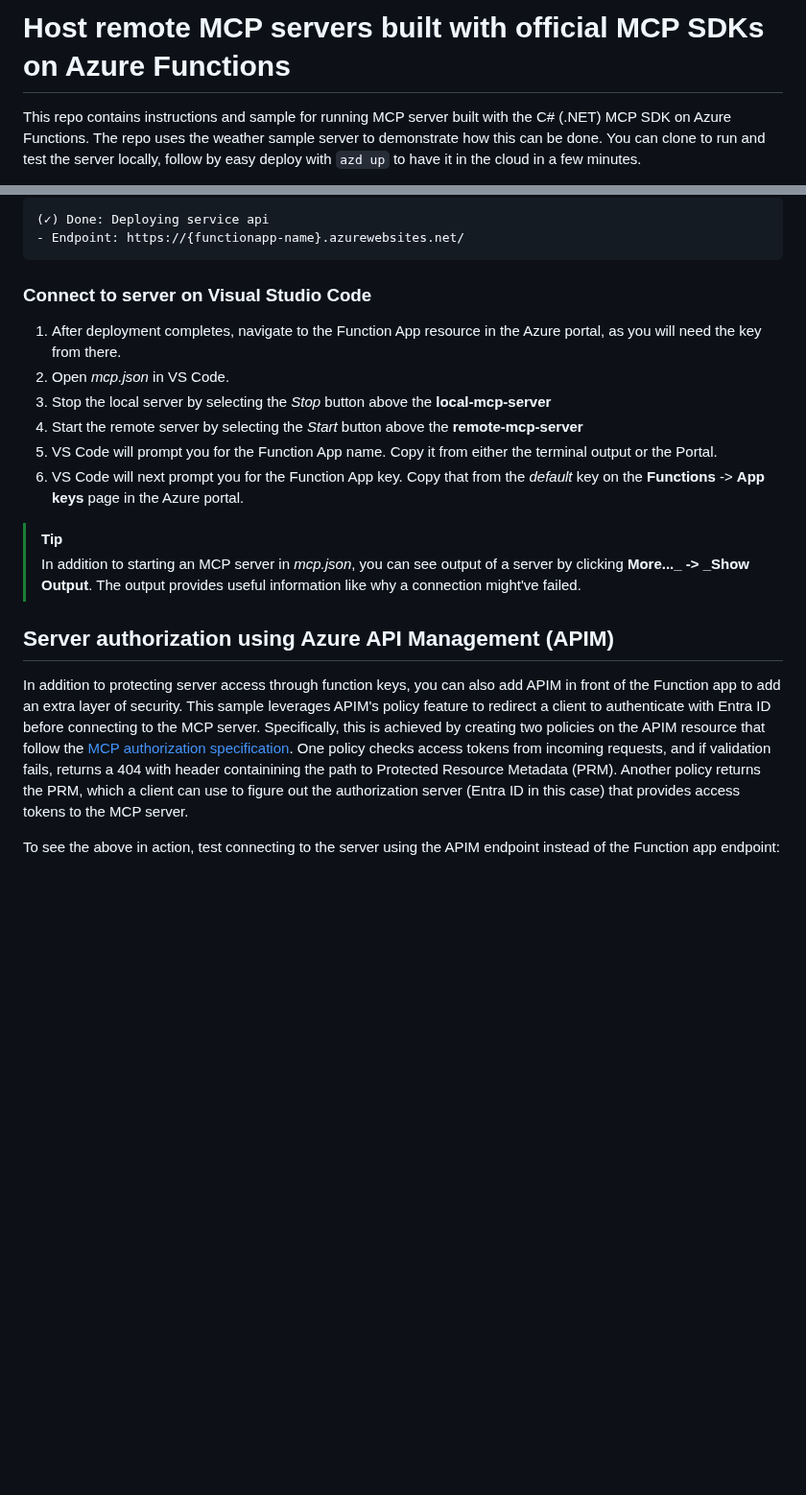
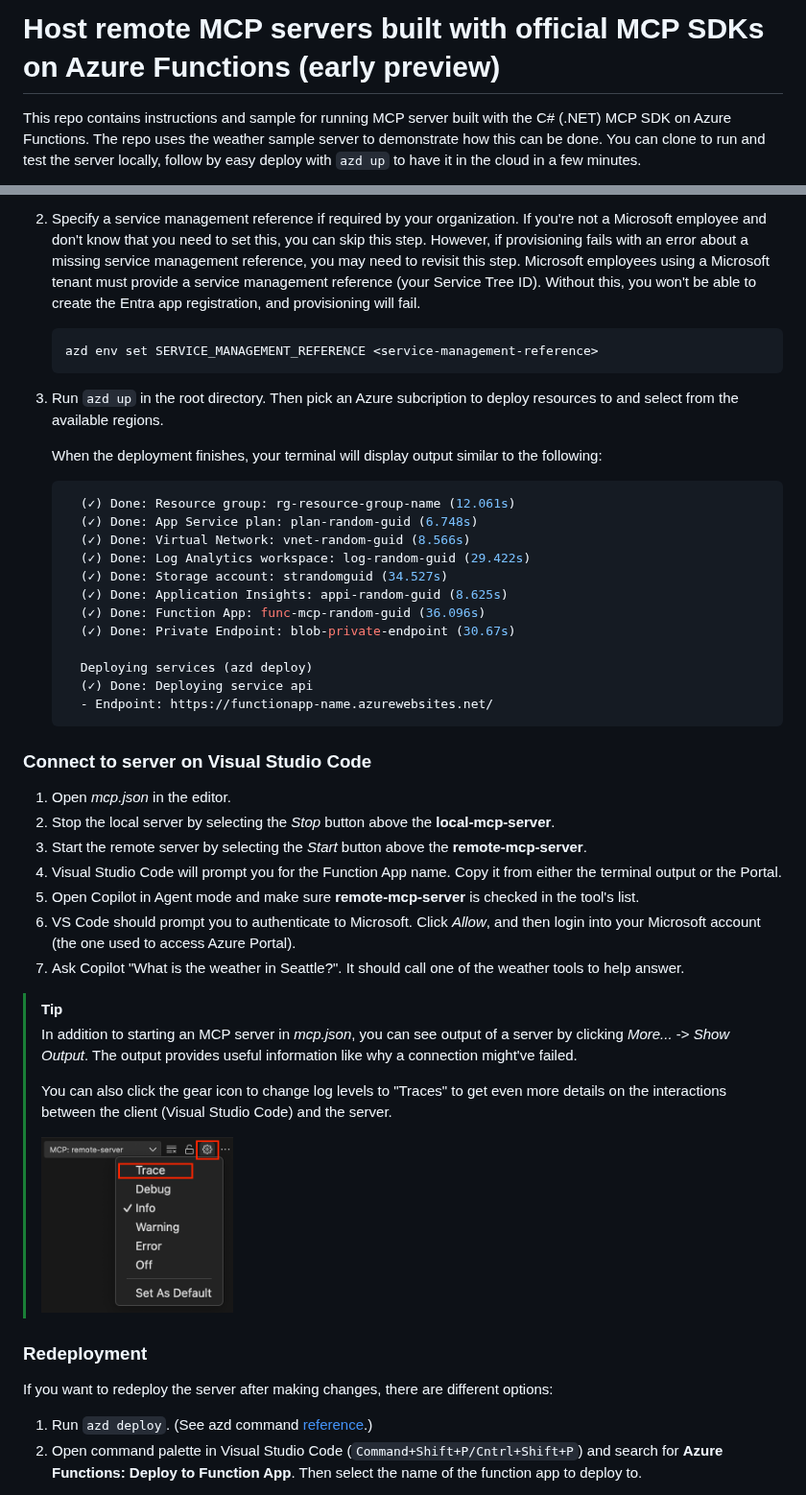
Before and after one commit to Azure-Samples/mcp-sdk-functions-hosting-dotnet, a Markdown page: README.md, 2 parts joined by grey strips. Shown at 96% size. GitHub-like rendering; pictures changed too: media/log-level.png (added); blank space fills up the shorter version.

````diff
--- a/README.md
+++ b/README.md
@@ -1,3 +1,3 @@
-# Host remote MCP servers built with official MCP SDKs on Azure Functions
+# Host remote MCP servers built with official MCP SDKs on Azure Functions (early preview)
 
 This repo contains instructions and sample for running MCP server built with the C# (.NET) MCP SDK on Azure Functions. The repo uses the weather sample server to demonstrate how this can be done. You can clone to run and test the server locally, follow by easy deploy with `azd up` to have it in the cloud in a few minutes.
@@ -66,24 +98,49 @@ When the command finishes, your terminal will display output similar to the foll
 
-  ```shell
-  (✓) Done: Deploying service api
-  - Endpoint: https://{functionapp-name}.azurewebsites.net/
-  ```
+1. Specify a service management reference if required by your organization. If you're not a Microsoft employee and don't know that you need to set this, you can skip this step. However, if provisioning fails with an error about a missing service management reference, you may need to revisit this step. Microsoft employees using a Microsoft tenant must provide a service management reference (your Service Tree ID). Without this, you won't be able to create the Entra app registration, and provisioning will fail.
+    ```shell
+    azd env set SERVICE_MANAGEMENT_REFERENCE <service-management-reference>
+    ```
+
+1. Run `azd up` in the root directory. Then pick an Azure subcription to deploy resources to and select from the available regions.
+
+    When the deployment finishes, your terminal will display output similar to the following:
+
+    ```shell
+      (✓) Done: Resource group: rg-resource-group-name (12.061s)
+      (✓) Done: App Service plan: plan-random-guid (6.748s)
+      (✓) Done: Virtual Network: vnet-random-guid (8.566s)
+      (✓) Done: Log Analytics workspace: log-random-guid (29.422s)
+      (✓) Done: Storage account: strandomguid (34.527s)
+      (✓) Done: Application Insights: appi-random-guid (8.625s)
+      (✓) Done: Function App: func-mcp-random-guid (36.096s)
+      (✓) Done: Private Endpoint: blob-private-endpoint (30.67s)
+
+      Deploying services (azd deploy)
+      (✓) Done: Deploying service api
+      - Endpoint: https://functionapp-name.azurewebsites.net/
+    ```
 
 ### Connect to server on Visual Studio Code
 
-1. After deployment completes, navigate to the Function App resource in the Azure portal, as you will need the key from there.
-1. Open _mcp.json_ in VS Code.
-1. Stop the local server by selecting the _Stop_ button above the **local-mcp-server**
-1. Start the remote server by selecting the _Start_ button above the **remote-mcp-server**
-1. VS Code will prompt you for the Function App name. Copy it from either the terminal output or the Portal.
-1. VS Code will next prompt you for the Function App key. Copy that from the _default_ key on the **Functions** -> **App keys** page in the Azure portal.
+1. Open _mcp.json_ in the editor.
+1. Stop the local server by selecting the _Stop_ button above the **local-mcp-server**.
+1. Start the remote server by selecting the _Start_ button above the **remote-mcp-server**.
+1. Visual Studio Code will prompt you for the Function App name. Copy it from either the terminal output or the Portal.
+1. Open Copilot in Agent mode and make sure **remote-mcp-server** is checked in the tool's list.
+1. VS Code should prompt you to authenticate to Microsoft. Click _Allow_, and then login into your Microsoft account (the one used to access Azure Portal).
+1. Ask Copilot "What is the weather in Seattle?". It should call one of the weather tools to help answer.
 
 >[!TIP]
->In addition to starting an MCP server in _mcp.json_, you can see output of a server by clicking **More..._ -> _Show Output**. The output provides useful information like why a connection might've failed.
+>In addition to starting an MCP server in _mcp.json_, you can see output of a server by clicking _More..._ -> _Show Output_. The output provides useful information like why a connection might've failed.
+>
+>You can also click the gear icon to change log levels to "Traces" to get even more details on the interactions between the client (Visual Studio Code) and the server.
+>
+><img src="./media/log-level.png" width="200" alt="Log level screenshot">
 
-## Server authorization using Azure API Management (APIM)
+### Redeployment
 
-In addition to protecting server access through function keys, you can also add APIM in front of the Function app to add an extra layer of security. This sample leverages APIM's policy feature to redirect a client to authenticate with Entra ID before connecting to the MCP server. Specifically, this is achieved by creating two policies on the APIM resource that follow the [MCP authorization specification](https://modelcontextprotocol.io/specification/2025-06-18/basic/authorization#authorization-server-discovery). One policy checks access tokens from incoming requests, and if validation fails, returns a 404 with header containining the path to Protected Resource Metadata (PRM). Another policy returns the PRM, which a client can use to figure out the authorization server (Entra ID in this case) that provides access tokens to the MCP server.
+If you want to redeploy the server after making changes, there are different options:
 
-To see the above in action, test connecting to the server using the APIM endpoint instead of the Function app endpoint:
+1. Run `azd deploy`. (See azd command [reference](https://learn.microsoft.com/azure/developer/azure-developer-cli/reference).)
+1. Open command palette in Visual Studio Code (`Command+Shift+P/Cntrl+Shift+P`) and search for **Azure Functions: Deploy to Function App**. Then select the name of the function app to deploy to.
 
````
Also changed, not shown: other parts of README.md (+84 -43 lines), media/add-vscode-id.png (added), media/mcp-tools.png (added), 13 other files.
